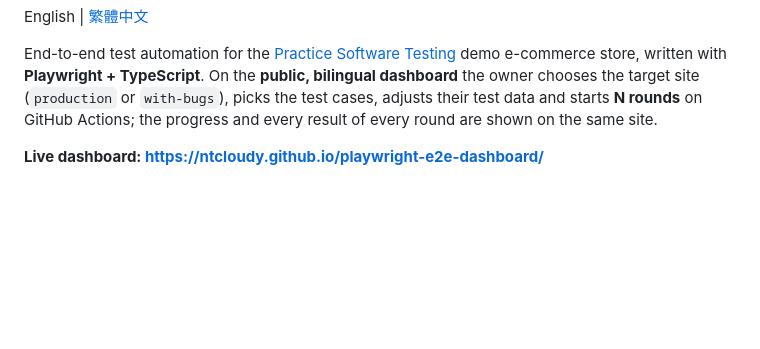
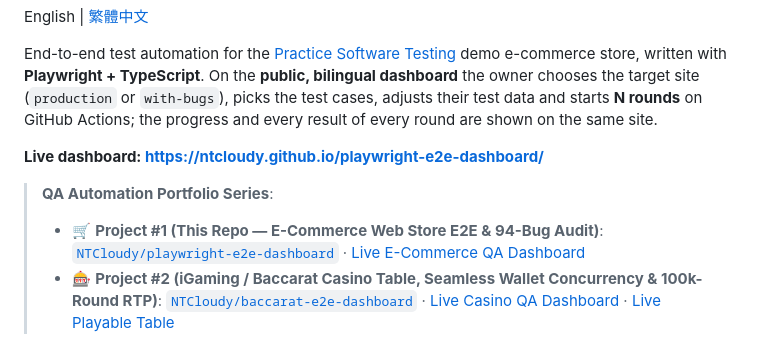
Before and after one commit to NTCloudy/playwright-e2e-dashboard, a Markdown page: README.md, the part around the change. GitHub-like rendering; blank space fills up the shorter version.

```diff
--- a/README.md
+++ b/README.md
@@ -9,6 +9,10 @@ End-to-end test automation for the [Practice Software Testing](https://practices
 On the **public, bilingual dashboard** the owner chooses the target site (`production` or `with-bugs`), picks the test cases, adjusts their test data and starts **N rounds** on GitHub Actions; the progress and every result of every round are shown on the same site.
 
 **Live dashboard: https://ntcloudy.github.io/playwright-e2e-dashboard/**
+
+> **QA Automation Portfolio Series**:
+> - 🛒 **Project #1 (This Repo — E-Commerce Web Store E2E & 94-Bug Audit)**: [`NTCloudy/playwright-e2e-dashboard`](https://github.com/NTCloudy/playwright-e2e-dashboard) · [Live E-Commerce QA Dashboard](https://ntcloudy.github.io/playwright-e2e-dashboard/)
+> - 🎰 **Project #2 (iGaming / Baccarat Casino Table, Seamless Wallet Concurrency & 100k-Round RTP)**: [`NTCloudy/baccarat-e2e-dashboard`](https://github.com/NTCloudy/baccarat-e2e-dashboard) · [Live Casino QA Dashboard](https://ntcloudy.github.io/baccarat-e2e-dashboard/) · [Live Playable Table](https://ntcloudy.github.io/baccarat-e2e-dashboard/table/)
 
 ![Dashboard](docs/dashboard.png)
 
```
Also changed, not shown: README.zh-TW.md (+4 -0 lines).
